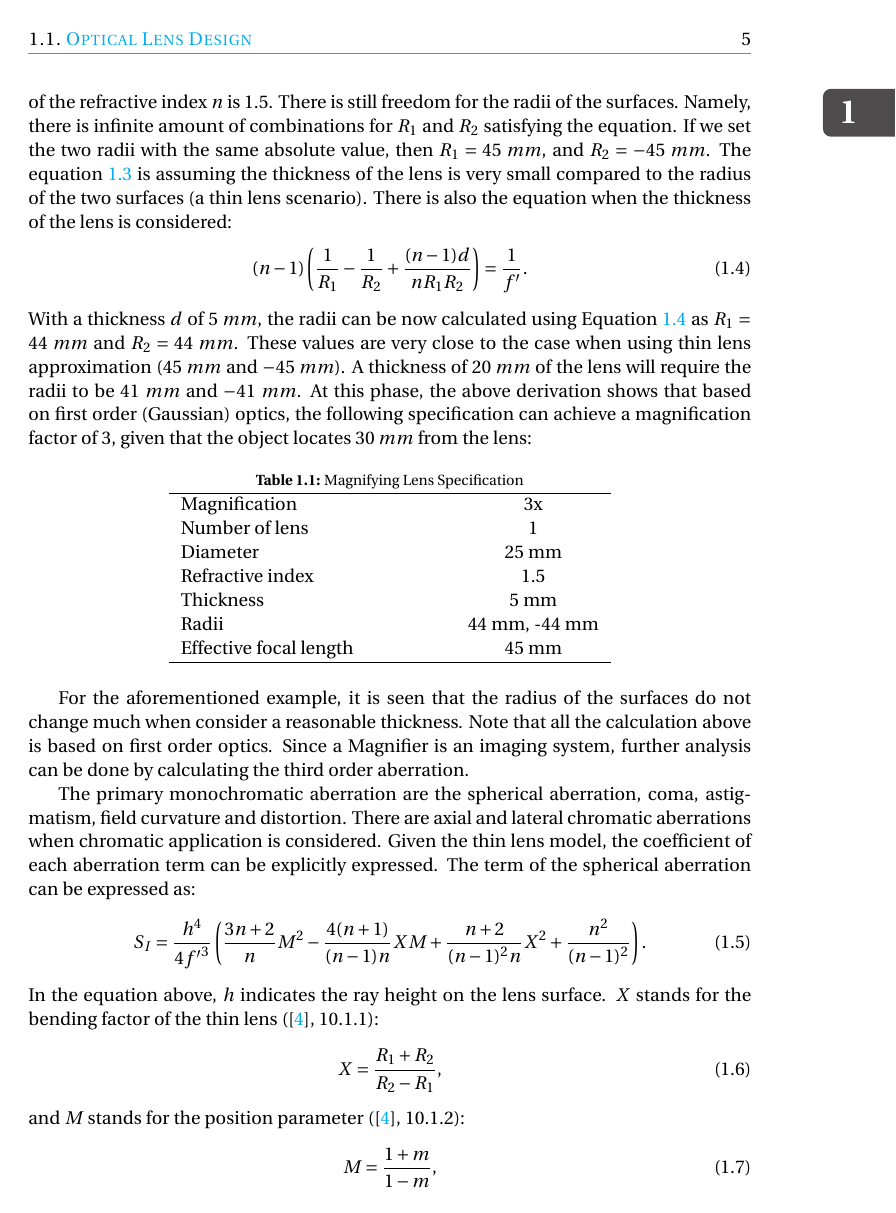
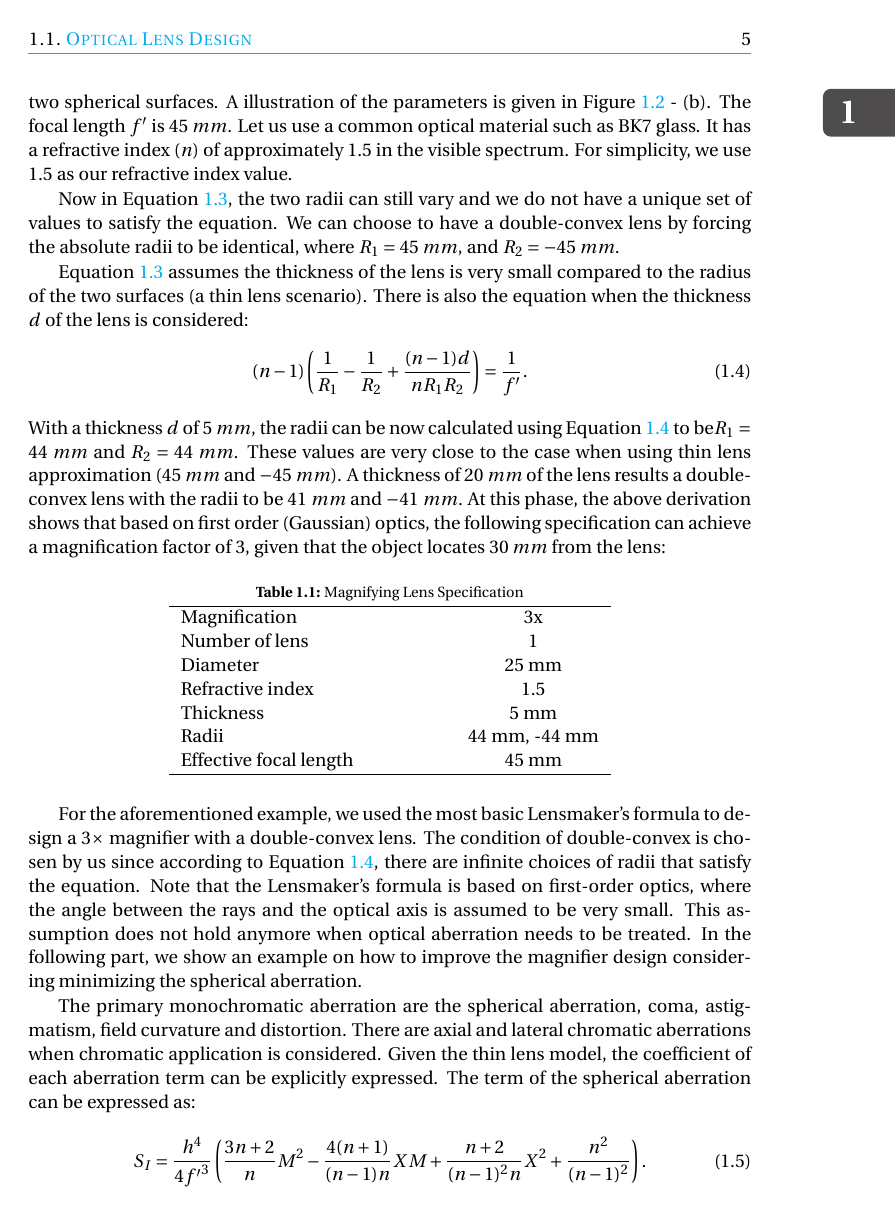
Before and after one commit to ashurahou/TUD_Dissertation_2018, a LaTeX thesis (00_One_chapter_compile.tex, which reads chapter-1/chapter-1.tex): page 9 of 25. Compiled offline with pdfLaTeX.

Commit message:
intro-half done

```diff
--- a/chapter-1/chapter-1.tex
+++ b/chapter-1/chapter-1.tex
@@ -89,12 +88,15 @@ substituting $l$ with $-30 \; mm$ and $l^\prime$ with $-90 \; mm$, the focal len
 \begin{equation} \label{eq: lensmaker_r}
     (n-1)(\frac{1}{R_1} - \frac{1}{R_2}) = \frac{1}{f^\prime},
 \end{equation}
-where $n$ stands for the refractive index of the material used. $R_1$ and $R_2$ are the radii of the two spherical surfaces. When using a common material such as BK7 glass, the value of the refractive index $n$ is $1.5$. There is still freedom for the radii of the surfaces. Namely, there is infinite amount of combinations for $R_1$ and $R_2$ satisfying the equation. If we set the two radii with the same absolute value, then $R_1 = 45 \; mm$, and $R_2 = -45 \; mm$.
-The equation \ref{eq: lensmaker_r} is assuming the thickness of the lens is very small compared to the radius of the two surfaces (a thin lens scenario). There is also the equation when the thickness of the lens is considered:
+where $n$ stands for the refractive index of the lens material. $R_1$ and $R_2$ are the radii of the two spherical surfaces. A illustration of the parameters is given in Figure \ref{fig: geo_formulae} - (b). The focal length $f^\prime$ is $45 \; mm$. Let us use a common optical material such as BK7 glass. It has a refractive index ($n$) of approximately $1.5$ in the visible spectrum. For simplicity, we use $1.5$ as our refractive index value.
+
+Now in Equation \ref{eq: lensmaker_r}, the two radii can still vary and we do not have a unique set of values to satisfy the equation. We can choose to have a double-convex lens by forcing the absolute radii to be identical, where $R_1 = 45 \; mm$, and $R_2 = -45 \; mm$.
+
+Equation \ref{eq: lensmaker_r} assumes the thickness of the lens is very small compared to the radius of the two surfaces (a thin lens scenario). There is also the equation when the thickness $d$ of the lens is considered:
 \begin{equation} \label{eq: lensmaker_r_thick}
     (n-1)\left( \frac{1}{R_1} - \frac{1}{R_2} + \frac{(n-1)d}{nR_1R_2} \right) = \frac{1}{f^\prime}  .
 \end{equation}
-With a thickness $d$ of $5 \; mm$, the radii can be now calculated using Equation \ref{eq: lensmaker_r_thick} as $R_1 =  44 \; mm$ and $R_2 = 44 \; mm$. These values are very close to the case when using thin lens approximation ($45 \; mm$ and $-45 \; mm$). A thickness of $20 \; mm$ of the lens will require the radii to be $41 \ mm$ and $-41 \ mm$.
+With a thickness $d$ of $5 \; mm$, the radii can be now calculated using Equation \ref{eq: lensmaker_r_thick} to be$R_1 =  44 \; mm$ and $R_2 = 44 \; mm$. These values are very close to the case when using thin lens approximation ($45 \; mm$ and $-45 \; mm$). A thickness of $20 \; mm$ of the lens results a double-convex lens with the radii to be $41 \ mm$ and $-41 \ mm$.
 At this phase, the above derivation shows that based on first order (Gaussian) optics, the following specification can achieve a magnification factor of $3$, given that the object locates $30 \; mm$ from the lens:
 
 \begin{table}[h!]
@@ -116,16 +118,15 @@ At this phase, the above derivation shows that based on first order (Gaussian) o
     \end{tabular}
 \end{table}
 
-For the aforementioned example, it is seen that the radius of the surfaces do not change much when consider a reasonable thickness. Note that all the calculation above is based on first order optics. Since a Magnifier is an imaging system, further analysis can be done by calculating the third order aberration.
+For the aforementioned example, we used the most basic Lensmaker's formula to design a $3 \times$ magnifier with a double-convex lens.  The condition of double-convex is chosen by us since according to Equation \ref{eq: lensmaker_r_thick}, there are infinite choices of radii that satisfy the equation. Note that the Lensmaker's formula is based on first-order optics, where the angle between the rays and the optical axis is assumed to be very small. This assumption does not hold anymore when optical aberration needs to be treated. In the following part, we show an example on how to improve the magnifier design considering minimizing the spherical aberration.
 
 The primary monochromatic aberration are the spherical aberration, coma, astigmatism, field curvature and distortion. There are axial and lateral chromatic aberrations when chromatic application is considered. Given the thin lens model, the coefficient of each aberration term can be explicitly expressed. The term of the spherical aberration can be expressed as:
 \begin{equation} \label{eq: Si_spherical}
     S_I = \frac{h^4}{4{f^\prime}^3}\left(\frac{3n+2}{n}M^2 - \frac{4(n+1)}{(n-1)n}XM + \frac{n+2}{(n-1)^2n}X^2 + \frac{n^2}{(n-1)^2}\right).
-\end{equation}                            %% Figure illustration of the spherical aberration%
-In the equation above, $h$ indicates the ray height on the lens surface. $X$ stands for the bending factor of the thin lens (\cite{GrossHBOvol1}, 10.1.1):
+\end{equation}                            %% Figure illustration of the spherical aberration. I don't think I need to add it. 21/09/18%
+where $h$ indicates the ray height on the lens surface. $X$ stands for the bending factor of the thin lens (\cite{GrossHBOvol1}, 10.1.1):
 \begin{equation} \label{eqn: bending factor}
 X = \frac{R_1+R_2}{R_2-R_1},
 \end{equation}and $M$ stands for the position parameter (\cite{GrossHBOvol1}, 10.1.2):
 \begin{equation} \label{eqn: position parameter}
 M = \frac{1+m}{1-m},
-\end{equation}$m$ is the magnification factor which is $3$ as defined previously. In this case, $M=-2$. In Equation \ref{eq: Si_spherical}, for a chosen ray, parameter $f^\prime$, $M$, and $n$ are all given. Therefore, $S_I$ becomes a quadratic function for the bending factor $X$. There is a value of $X$ that makes $S_I$ a minimum value. In this case, when $X = -1.43$ , the minimum value of $(\frac{4(f^\prime)^3}{h^4})S_I = 7.29$. This value is proportional to the spherical aberration for each ray.
```
Also changed, not shown: chapter-1/chapter-1.tex (20 more changed lines).
